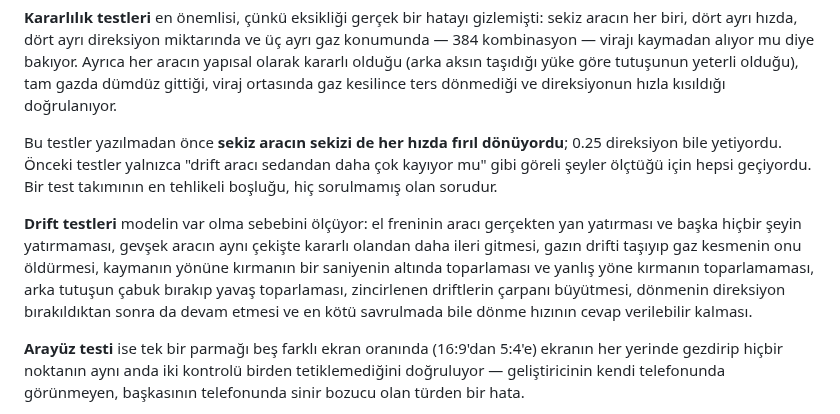
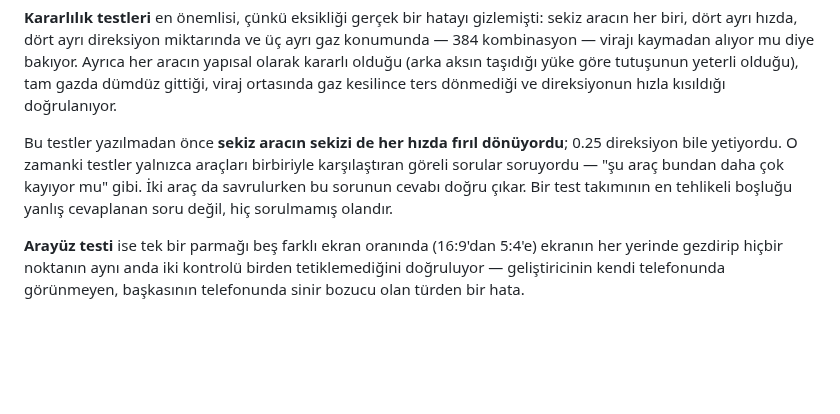
Before and after one commit to SemihArin/ilker, a Markdown page: README.md, the part around one of its changes. Drawn GitHub-style; blank space fills up the shorter version.

```diff
--- a/README.md
+++ b/README.md
@@ -196,18 +173,10 @@ ortasında gaz kesilince ters dönmediği ve direksiyonun hızla kısıldığı
 doğrulanıyor.
 
 Bu testler yazılmadan önce **sekiz aracın sekizi de her hızda fırıl dönüyordu**;
-0.25 direksiyon bile yetiyordu. Önceki testler yalnızca "drift aracı sedandan
-daha çok kayıyor mu" gibi göreli şeyler ölçtüğü için hepsi geçiyordu. Bir test
-takımının en tehlikeli boşluğu, hiç sorulmamış olan sorudur.
-
-**Drift testleri** modelin var olma sebebini ölçüyor: el freninin aracı gerçekten
-yan yatırması ve başka hiçbir şeyin yatırmaması, gevşek aracın aynı çekişte
-kararlı olandan daha ileri gitmesi, gazın drifti taşıyıp gaz kesmenin onu
-öldürmesi, kaymanın yönüne kırmanın bir saniyenin altında toparlaması ve yanlış
-yöne kırmanın toparlamaması, arka tutuşun çabuk bırakıp yavaş toparlaması,
-zincirlenen driftlerin çarpanı büyütmesi, dönmenin direksiyon bırakıldıktan
-sonra da devam etmesi ve en kötü savrulmada bile dönme hızının cevap
-verilebilir kalması.
+0.25 direksiyon bile yetiyordu. O zamanki testler yalnızca araçları birbiriyle
+karşılaştıran göreli sorular soruyordu — "şu araç bundan daha çok kayıyor mu"
+gibi. İki araç da savrulurken bu sorunun cevabı doğru çıkar. Bir test takımının
+en tehlikeli boşluğu yanlış cevaplanan soru değil, hiç sorulmamış olandır.
 
 **Arayüz testi** ise tek bir parmağı beş farklı ekran oranında (16:9'dan 5:4'e)
 ekranın her yerinde gezdirip hiçbir noktanın aynı anda iki kontrolü birden
```
Also changed, not shown: other parts of README.md (+32 -55 lines), docs/hud-bare.png, docs/hud-day.png, docs/hud-drift.png (deleted), 8 other files.
